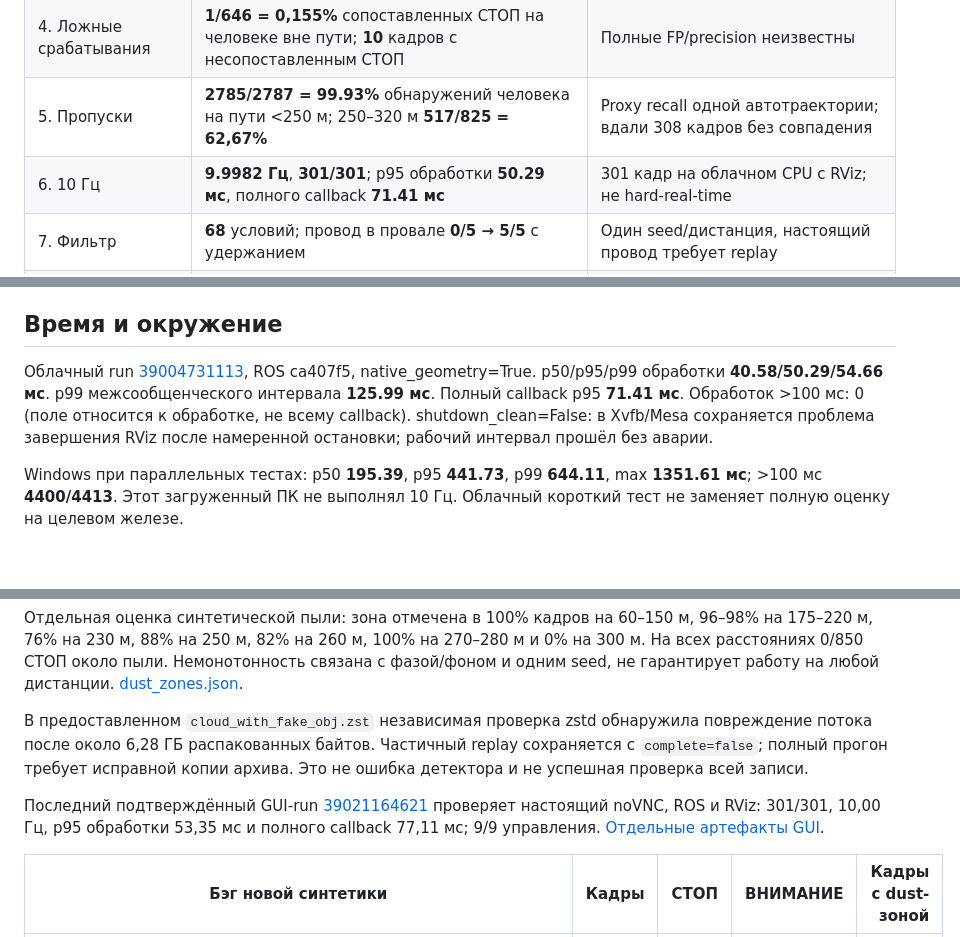
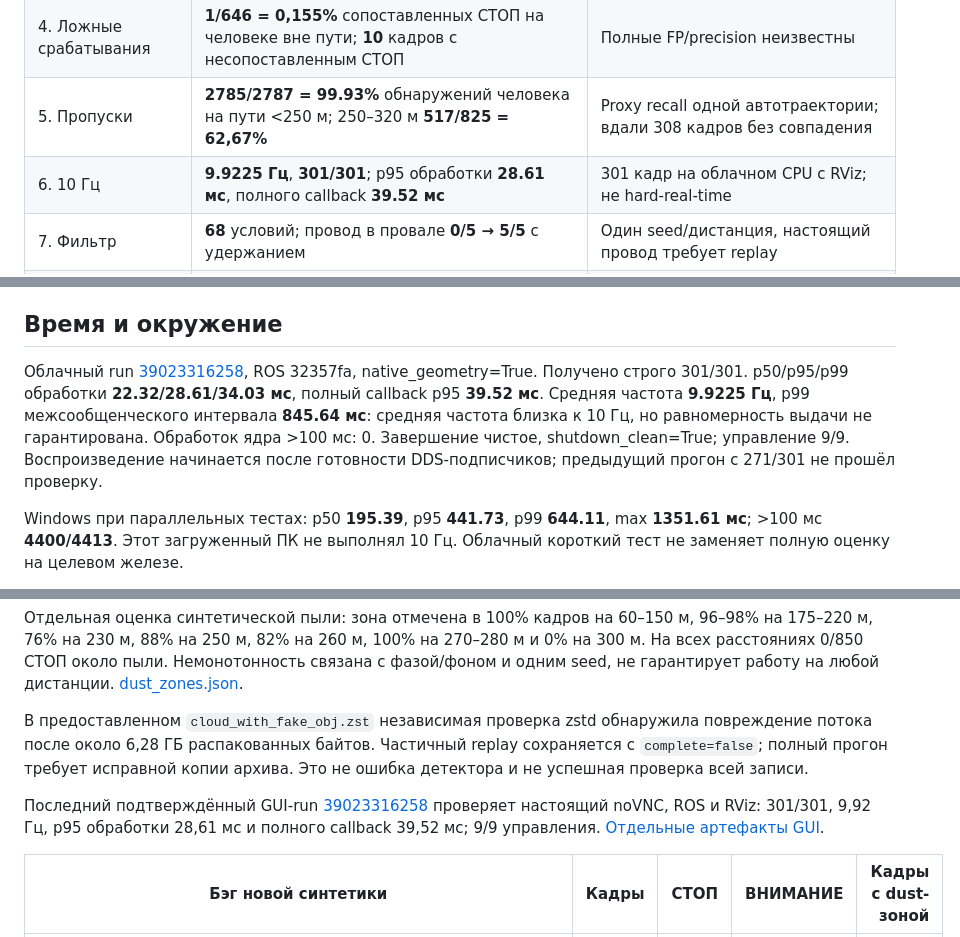
Before and after one commit to EhimenNathan/tunnelguard-lct2026, a Markdown page: docs/finals/METRICS_RU.md, 3 parts joined by grey strips. GitHub-like rendering; blank space fills up the shorter version.

```diff
--- a/docs/finals/METRICS_RU.md
+++ b/docs/finals/METRICS_RU.md
@@ -9,7 +9,7 @@
 | 3. Устойчивость | **0/4413** пропаданий geometry.ok после прогрева; p95 изменения оси: **2,02 см** на 150 м и **47,24 см** на 300 м | Наличие геометрии не доказывает её точность |
 | 4. Ложные срабатывания | **1/646 = 0,155%** сопоставленных СТОП на человеке вне пути; **10** кадров с несопоставленным СТОП | Полные FP/precision неизвестны |
 | 5. Пропуски | **2785/2787 = 99.93%** обнаружений человека на пути <250 м; 250–320 м **517/825 = 62,67%** | Proxy recall одной автотраектории; вдали 308 кадров без совпадения |
-| 6. 10 Гц | **9.9982 Гц**, **301/301**; p95 обработки **50.29 мс**, полного callback **71.41 мс** | 301 кадр на облачном CPU с RViz; не hard-real-time |
+| 6. 10 Гц | **9.9225 Гц**, **301/301**; p95 обработки **28.61 мс**, полного callback **39.52 мс** | 301 кадр на облачном CPU с RViz; не hard-real-time |
 | 7. Фильтр | **68** условий; провод в провале **0/5 → 5/5** с удержанием | Один seed/дистанция, настоящий провод требует replay |
 | 8. Возможности | **2** эксперта, по **2** модели; C++ ядро; 3D; оси/монтаж/плотность | GPU нет; C++ покрывает один участок геометрии |
 | 9. Удобство | **9/9** проверок player, включая новый топик и тот же PID | Docker проверен в Actions; Codespace автоматически не создавался |
@@ -43,7 +43,7 @@ p95 изменения длины габарита 0 м: длина сохран
 
 ## Время и окружение
 
-Облачный run [39004731113](https://github.com/EhimenNathan/tunnelguard-lct2026/actions/runs/39004731113), ROS ca407f5, native_geometry=True. p50/p95/p99 обработки **40.58/50.29/54.66 мс**. p99 межсообщенческого интервала **125.99 мс**. Полный callback p95 **71.41 мс**. Обработок >100 мс: 0 (поле относится к обработке, не всему callback). shutdown_clean=False: в Xvfb/Mesa сохраняется проблема завершения RViz после намеренной остановки; рабочий интервал прошёл без аварии.
+Облачный run [39023316258](https://github.com/EhimenNathan/tunnelguard-lct2026/actions/runs/39023316258), ROS 32357fa, native_geometry=True. Получено строго 301/301. p50/p95/p99 обработки **22.32/28.61/34.03 мс**, полный callback p95 **39.52 мс**. Средняя частота **9.9225 Гц**, p99 межсообщенческого интервала **845.64 мс**: средняя частота близка к 10 Гц, но равномерность выдачи не гарантирована. Обработок ядра >100 мс: 0. Завершение чистое, shutdown_clean=True; управление 9/9. Воспроизведение начинается после готовности DDS-подписчиков; предыдущий прогон с 271/301 не прошёл проверку.
 
 Windows при параллельных тестах: p50 **195.39**, p95 **441.73**, p99 **644.11**, max **1351.61 мс**; >100 мс **4400/4413**. Этот загруженный ПК не выполнял 10 Гц. Облачный короткий тест не заменяет полную оценку на целевом железе.
 
@@ -145,7 +145,7 @@ C++/Numba: [native_benchmark.json](native_benchmark.json), максимальн
 
 В предоставленном `cloud_with_fake_obj.zst` независимая проверка zstd обнаружила повреждение потока после около 6,28 ГБ распакованных байтов. Частичный replay сохраняется с `complete=false`; полный прогон требует исправной копии архива. Это не ошибка детектора и не успешная проверка всей записи.
 
-Последний подтверждённый GUI-run [39021164621](https://github.com/EhimenNathan/tunnelguard-lct2026/actions/runs/39021164621) проверяет настоящий noVNC, ROS и RViz: 301/301, 10,00 Гц, p95 обработки 53,35 мс и полного callback 77,11 мс; 9/9 управления. [Отдельные артефакты GUI](gui).
+Последний подтверждённый GUI-run [39023316258](https://github.com/EhimenNathan/tunnelguard-lct2026/actions/runs/39023316258) проверяет настоящий noVNC, ROS и RViz: 301/301, 9,92 Гц, p95 обработки 28,61 мс и полного callback 39,52 мс; 9/9 управления. [Отдельные артефакты GUI](gui).
 
 
 | Бэг новой синтетики | Кадры | СТОП | ВНИМАНИЕ | Кадры с dust-зоной |
```
Also changed, not shown: README.md (+3 -3 lines), docs/FINAL_HANDOFF_RU.md (+7 -0 lines), docs/finals/gui/rviz.png, web/assets/falcon_scene.png, 11 other files.
